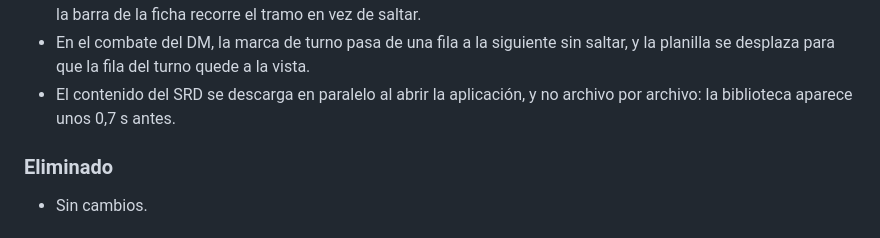
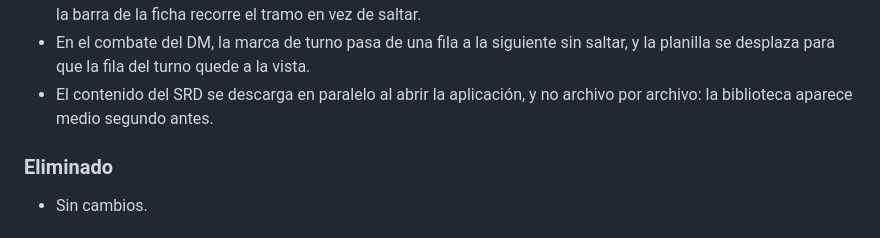
Before and after one commit to gasToledo/Proyecto-DnD, a Markdown page: CHANGELOG.md, the part around the change. GitHub-like rendering.

Commit message:
docs: corregir en el changelog el ahorro medido de la carga en paralelo
La estimación decía 0,7 s. Medido en producción después del despliegue, el
tramo del contenido pasó de ~780 ms a ~210 ms: lo marca ahora
creatures.json, el archivo más pesado.

Co-Authored-By: Claude Opus 5.5 <noreply@anthropic.com>

```diff
--- a/CHANGELOG.md
+++ b/CHANGELOG.md
@@ -103,7 +103,7 @@ actualización están definidos en [Versionado y changelog](docs/desarrollo/vers
   saltar, y la planilla se desplaza para que la fila del turno quede a la
   vista.
 - El contenido del SRD se descarga en paralelo al abrir la aplicación, y no
-  archivo por archivo: la biblioteca aparece unos 0,7 s antes.
+  archivo por archivo: la biblioteca aparece medio segundo antes.
 
 ### Eliminado
 
```
